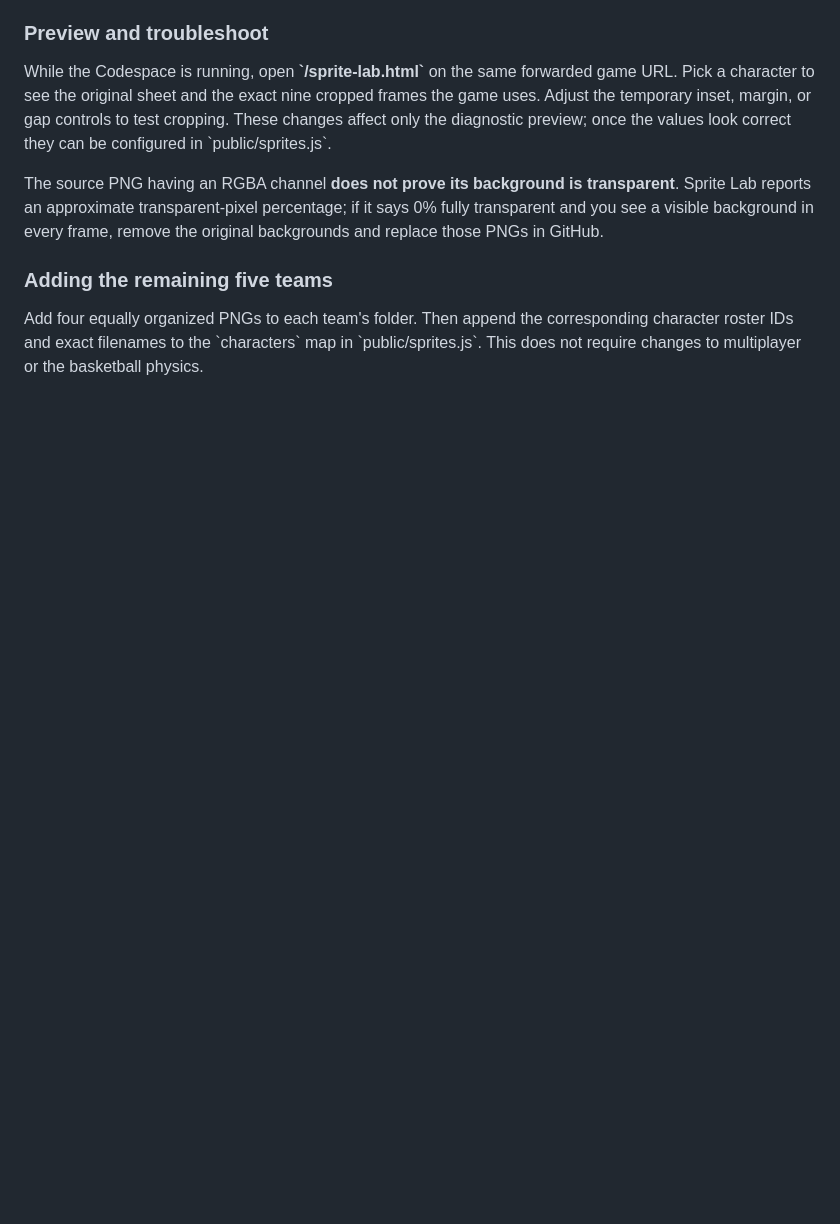
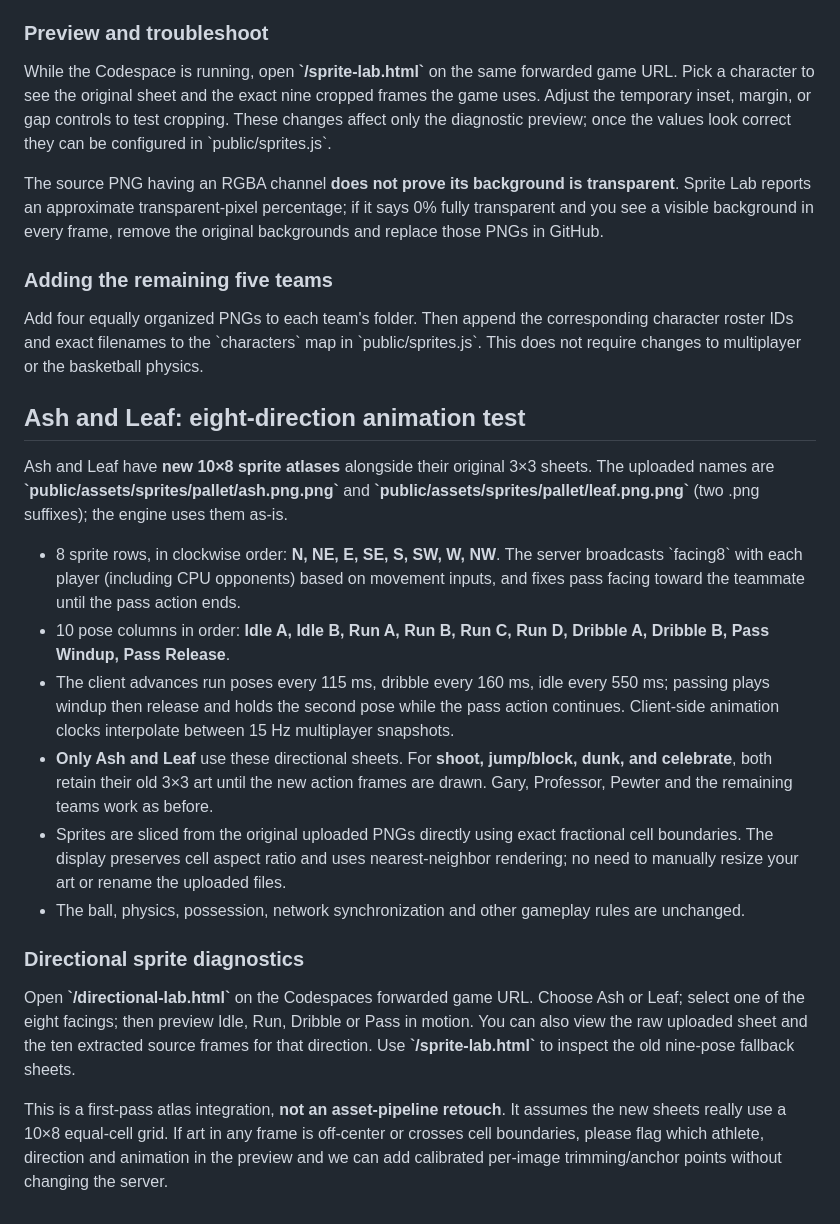
Before and after one commit to SMalone16/BOOMSHAKALAKA, a Markdown page: README.md, the part around the change. Rendered like a GitHub page; blank space fills up the shorter version.

Commit message:
Document 8-way animation atlas layout, pass-direction syncing and preview workflow

```diff
--- a/README.md
+++ b/README.md
@@ -75,3 +75,20 @@ The source PNG having an RGBA channel **does not prove its background is transpa
 
 ### Adding the remaining five teams
 Add four equally organized PNGs to each team's folder. Then append the corresponding character roster IDs and exact filenames to the \`characters\` map in \`public/sprites.js\`. This does not require changes to multiplayer or the basketball physics.
+
+## Ash and Leaf: eight-direction animation test
+
+Ash and Leaf have **new 10×8 sprite atlases** alongside their original 3×3 sheets.
+The uploaded names are **\`public/assets/sprites/pallet/ash.png.png\`** and **\`public/assets/sprites/pallet/leaf.png.png\`** (two .png suffixes); the engine uses them as-is.
+
+- 8 sprite rows, in clockwise order: **N, NE, E, SE, S, SW, W, NW**. The server broadcasts \`facing8\` with each player (including CPU opponents) based on movement inputs, and fixes pass facing toward the teammate until the pass action ends.
+- 10 pose columns in order: **Idle A, Idle B, Run A, Run B, Run C, Run D, Dribble A, Dribble B, Pass Windup, Pass Release**.
+- The client advances run poses every 115 ms, dribble every 160 ms, idle every 550 ms; passing plays windup then release and holds the second pose while the pass action continues. Client-side animation clocks interpolate between 15 Hz multiplayer snapshots.
+- **Only Ash and Leaf** use these directional sheets. For **shoot, jump/block, dunk, and celebrate**, both retain their old 3×3 art until the new action frames are drawn. Gary, Professor, Pewter and the remaining teams work as before.
+- Sprites are sliced from the original uploaded PNGs directly using exact fractional cell boundaries. The display preserves cell aspect ratio and uses nearest-neighbor rendering; no need to manually resize your art or rename the uploaded files.
+- The ball, physics, possession, network synchronization and other gameplay rules are unchanged.
+
+### Directional sprite diagnostics
+Open **\`/directional-lab.html\`** on the Codespaces forwarded game URL. Choose Ash or Leaf; select one of the eight facings; then preview Idle, Run, Dribble or Pass in motion. You can also view the raw uploaded sheet and the ten extracted source frames for that direction. Use **\`/sprite-lab.html\`** to inspect the old nine-pose fallback sheets.
+
+This is a first-pass atlas integration, **not an asset-pipeline retouch**. It assumes the new sheets really use a 10×8 equal-cell grid. If art in any frame is off-center or crosses cell boundaries, please flag which athlete, direction and animation in the preview and we can add calibrated per-image trimming/anchor points without changing the server.
```
